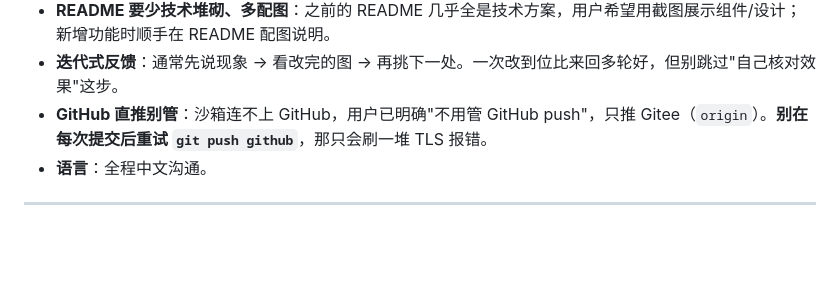
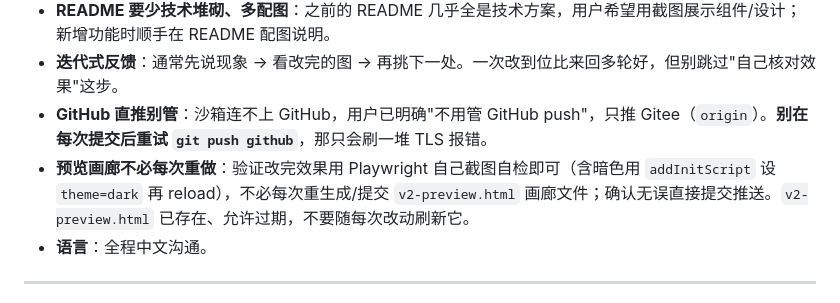
Before and after one commit to Chanmingfei/tstc-ba-website, a Markdown page: HANDOFF_PROMPT.md, the part around the change. Rendered like a GitHub page; blank space fills up the shorter version.

Commit message:
docs(handoff): 记录「预览画廊不必每次重做，Playwright 自检即可」协作偏好

```diff
--- a/HANDOFF_PROMPT.md
+++ b/HANDOFF_PROMPT.md
@@ -245,6 +245,7 @@
 - **README 要少技术堆砌、多配图**：之前的 README 几乎全是技术方案，用户希望用截图展示组件/设计；新增功能时顺手在 README 配图说明。
 - **迭代式反馈**：通常先说现象 → 看改完的图 → 再挑下一处。一次改到位比来回多轮好，但别跳过"自己核对效果"这步。
 - **GitHub 直推别管**：沙箱连不上 GitHub，用户已明确"不用管 GitHub push"，只推 Gitee（`origin`）。**别在每次提交后重试 `git push github`**，那只会刷一堆 TLS 报错。
+- **预览画廊不必每次重做**：验证改完效果用 Playwright 自己截图自检即可（含暗色用 `addInitScript` 设 `theme=dark` 再 reload），不必每次重生成/提交 `v2-preview.html` 画廊文件；确认无误直接提交推送。`v2-preview.html` 已存在、允许过期，不要随每次改动刷新它。
 - **语言**：全程中文沟通。
 
 ---
```
